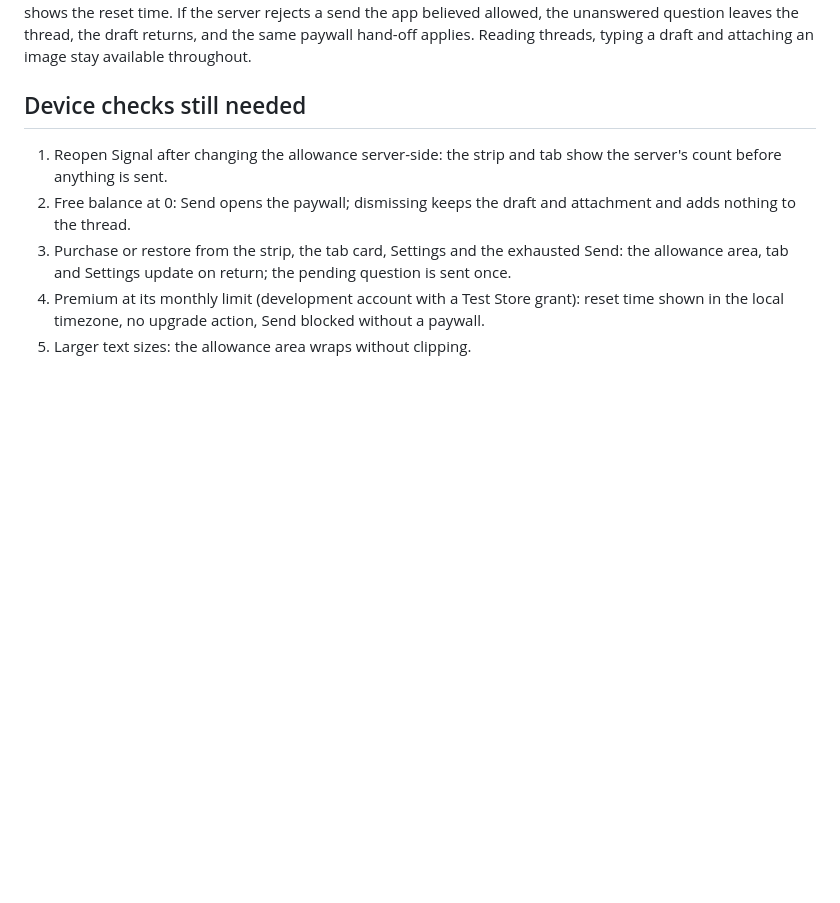
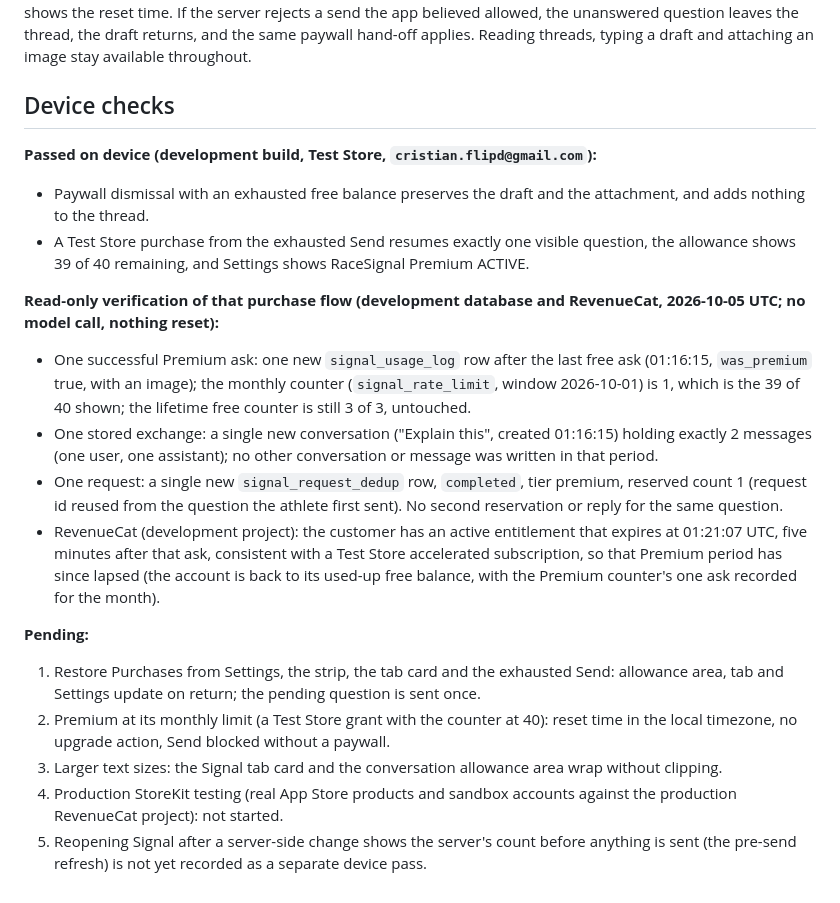
Before and after one commit to cristianvillamarincv-creator/racesignal-app, a Markdown page: docs/premium-awareness.md, the part around the change. GitHub-like rendering; blank space fills up the shorter version.

Commit message:
Record Premium awareness device passes and the read-only verification of the Test Store purchase flow
Co-Authored-By: Claude Sonnet 5.5 <noreply@anthropic.com>

```diff
--- a/docs/premium-awareness.md
+++ b/docs/premium-awareness.md
@@ -23,10 +23,24 @@ Developer Preview never reads usage and shows no Premium card; the obsolete Prem
 
 A free balance the server has confirmed is 0 intercepts Send before any message is added or the model is called: the paywall opens, and a dismissed paywall leaves the draft and any attachment in the composer and adds nothing to the thread. After a purchase or restore, entitlement and usage are re-read and the pending question is sent exactly once, with its original request id, only if the server confirms an available allowance (the real monthly counter decides, not the purchase). A confirmed Premium monthly limit blocks Send without the paywall and shows the reset time. If the server rejects a send the app believed allowed, the unanswered question leaves the thread, the draft returns, and the same paywall hand-off applies. Reading threads, typing a draft and attaching an image stay available throughout.
 
-## Device checks still needed
+## Device checks
 
-1. Reopen Signal after changing the allowance server-side: the strip and tab show the server's count before anything is sent.
-2. Free balance at 0: Send opens the paywall; dismissing keeps the draft and attachment and adds nothing to the thread.
-3. Purchase or restore from the strip, the tab card, Settings and the exhausted Send: the allowance area, tab and Settings update on return; the pending question is sent once.
-4. Premium at its monthly limit (development account with a Test Store grant): reset time shown in the local timezone, no upgrade action, Send blocked without a paywall.
-5. Larger text sizes: the allowance area wraps without clipping.
+**Passed on device (development build, Test Store, `cristian.flipd@gmail.com`):**
+
+- Paywall dismissal with an exhausted free balance preserves the draft and the attachment, and adds nothing to the thread.
+- A Test Store purchase from the exhausted Send resumes exactly one visible question, the allowance shows 39 of 40 remaining, and Settings shows RaceSignal Premium ACTIVE.
+
+**Read-only verification of that purchase flow (development database and RevenueCat, 2026-10-05 UTC; no model call, nothing reset):**
+
+- One successful Premium ask: one new `signal_usage_log` row after the last free ask (01:16:15, `was_premium` true, with an image); the monthly counter (`signal_rate_limit`, window 2026-10-01) is 1, which is the 39 of 40 shown; the lifetime free counter is still 3 of 3, untouched.
+- One stored exchange: a single new conversation ("Explain this", created 01:16:15) holding exactly 2 messages (one user, one assistant); no other conversation or message was written in that period.
+- One request: a single new `signal_request_dedup` row, `completed`, tier premium, reserved count 1 (request id reused from the question the athlete first sent). No second reservation or reply for the same question.
+- RevenueCat (development project): the customer has an active entitlement that expires at 01:21:07 UTC, five minutes after that ask, consistent with a Test Store accelerated subscription, so that Premium period has since lapsed (the account is back to its used-up free balance, with the Premium counter's one ask recorded for the month).
+
+**Pending:**
+
+1. Restore Purchases from Settings, the strip, the tab card and the exhausted Send: allowance area, tab and Settings update on return; the pending question is sent once.
+2. Premium at its monthly limit (a Test Store grant with the counter at 40): reset time in the local timezone, no upgrade action, Send blocked without a paywall.
+3. Larger text sizes: the Signal tab card and the conversation allowance area wrap without clipping.
+4. Production StoreKit testing (real App Store products and sandbox accounts against the production RevenueCat project): not started.
+5. Reopening Signal after a server-side change shows the server's count before anything is sent (the pre-send refresh) is not yet recorded as a separate device pass.
```
